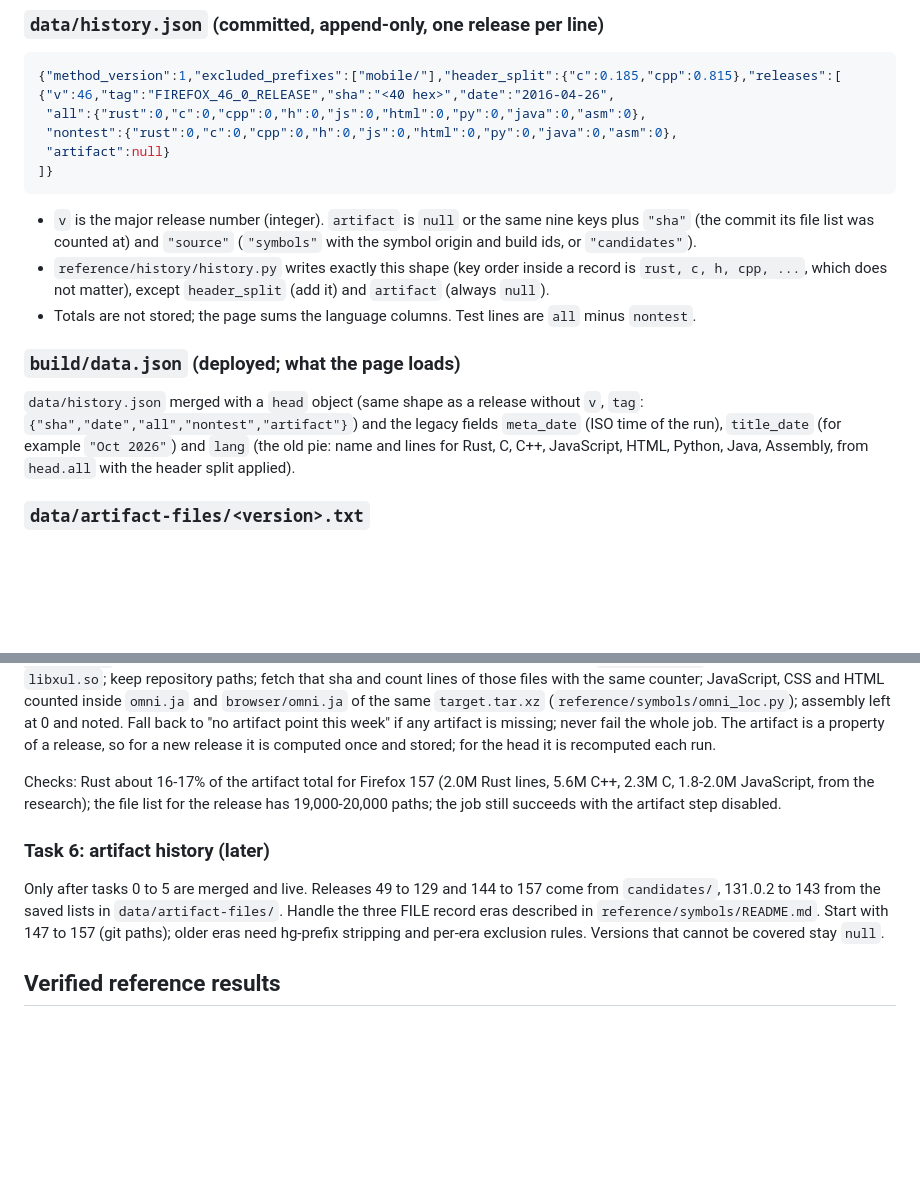
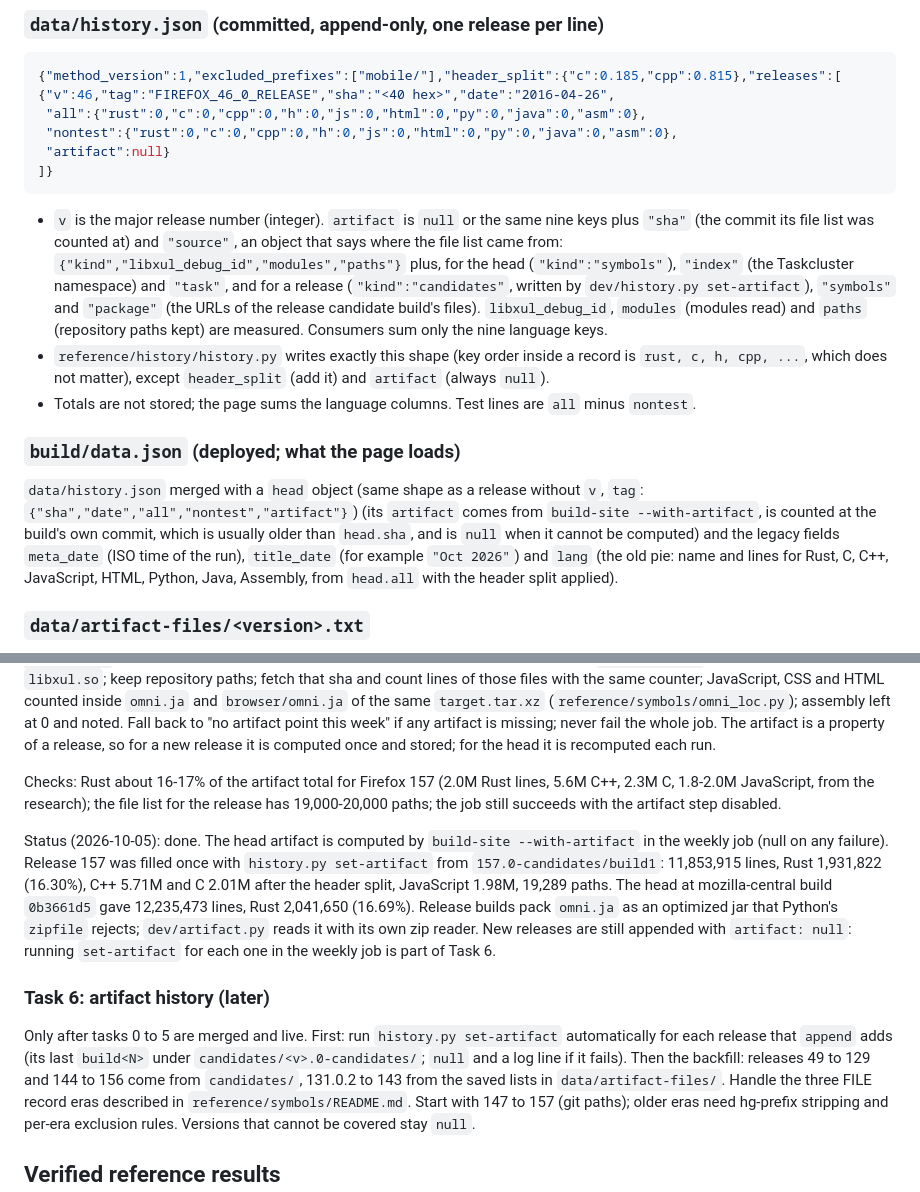
Before and after one commit to 4e6/firefox-lang-stats, a Markdown page: docs/implementation-plan.md, 2 parts joined by grey strips. GitHub-like rendering; blank space fills up the shorter version.

````diff
--- a/docs/implementation-plan.md
+++ b/docs/implementation-plan.md
@@ -92,14 +92,19 @@ manual steps, and the browser-artifact series exists at least for the current re
 ```
 
 - `v` is the major release number (integer). `artifact` is `null` or the same nine keys plus `"sha"` (the commit its file
-  list was counted at) and `"source"` (`"symbols"` with the symbol origin and build ids, or `"candidates"`).
+  list was counted at) and `"source"`, an object that says where the file list came from:
+  `{"kind","libxul_debug_id","modules","paths"}` plus, for the head (`"kind":"symbols"`), `"index"` (the Taskcluster
+  namespace) and `"task"`, and for a release (`"kind":"candidates"`, written by `dev/history.py set-artifact`),
+  `"symbols"` and `"package"` (the URLs of the release candidate build's files). `libxul_debug_id`, `modules` (modules
+  read) and `paths` (repository paths kept) are measured. Consumers sum only the nine language keys.
 - `reference/history/history.py` writes exactly this shape (key order inside a record is `rust, c, h, cpp, ...`, which does not matter), except `header_split` (add it) and `artifact` (always `null`).
 - Totals are not stored; the page sums the language columns. Test lines are `all` minus `nontest`.
 
 ### `build/data.json` (deployed; what the page loads)
 
 `data/history.json` merged with a `head` object (same shape as a release without `v`, `tag`: `{"sha","date","all","nontest","artifact"}`)
-and the legacy fields `meta_date` (ISO time of the run), `title_date` (for example `"Oct 2026"`) and `lang` (the old
+(its `artifact` comes from `build-site --with-artifact`, is counted at the build's own commit, which is usually older than
+`head.sha`, and is `null` when it cannot be computed) and the legacy fields `meta_date` (ISO time of the run), `title_date` (for example `"Oct 2026"`) and `lang` (the old
 pie: name and lines for Rust, C, C++, JavaScript, HTML, Python, Java, Assembly, from `head.all` with the header split applied).
 
 ### `data/artifact-files/<version>.txt`
@@ -241,9 +246,17 @@ recomputed each run.
 Checks: Rust about 16-17% of the artifact total for Firefox 157 (2.0M Rust lines, 5.6M C++, 2.3M C, 1.8-2.0M JavaScript, from the research);
 the file list for the release has 19,000-20,000 paths; the job still succeeds with the artifact step disabled.
 
+Status (2026-10-05): done. The head artifact is computed by `build-site --with-artifact` in the weekly job (null on any
+failure). Release 157 was filled once with `history.py set-artifact` from `157.0-candidates/build1`: 11,853,915 lines,
+Rust 1,931,822 (16.30%), C++ 5.71M and C 2.01M after the header split, JavaScript 1.98M, 19,289 paths. The head at
+mozilla-central build `0b3661d5` gave 12,235,473 lines, Rust 2,041,650 (16.69%). Release builds pack `omni.ja` as an
+optimized jar that Python's `zipfile` rejects; `dev/artifact.py` reads it with its own zip reader. New releases are still
+appended with `artifact: null`: running `set-artifact` for each one in the weekly job is part of Task 6.
+
 ### Task 6: artifact history (later)
 
-Only after tasks 0 to 5 are merged and live. Releases 49 to 129 and 144 to 157 come from `candidates/`, 131.0.2 to 143 from the
+Only after tasks 0 to 5 are merged and live. First: run `history.py set-artifact` automatically for each release that `append`
+adds (its last `build<N>` under `candidates/<v>.0-candidates/`; `null` and a log line if it fails). Then the backfill: releases 49 to 129 and 144 to 156 come from `candidates/`, 131.0.2 to 143 from the
 saved lists in `data/artifact-files/`. Handle the three FILE record eras described in `reference/symbols/README.md`. Start with
 147 to 157 (git paths); older eras need hg-prefix stripping and per-era exclusion rules. Versions that cannot be covered stay `null`.
 
````
Also changed, not shown: README.md (+54 -8 lines).
